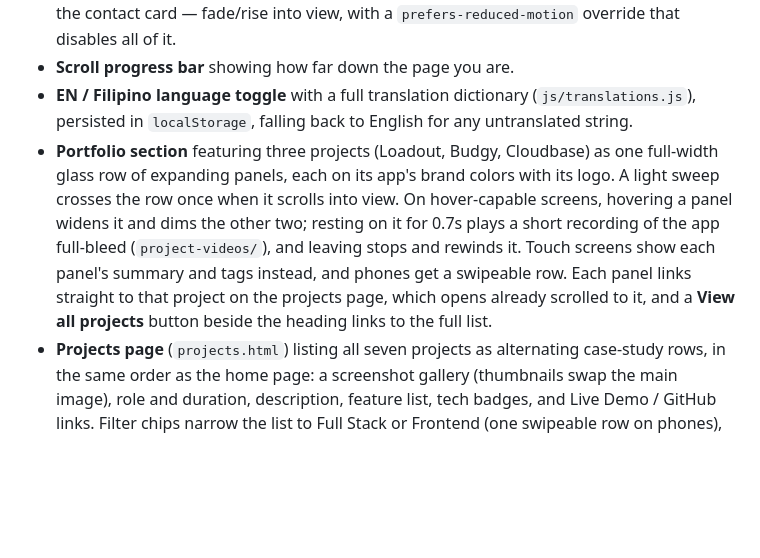
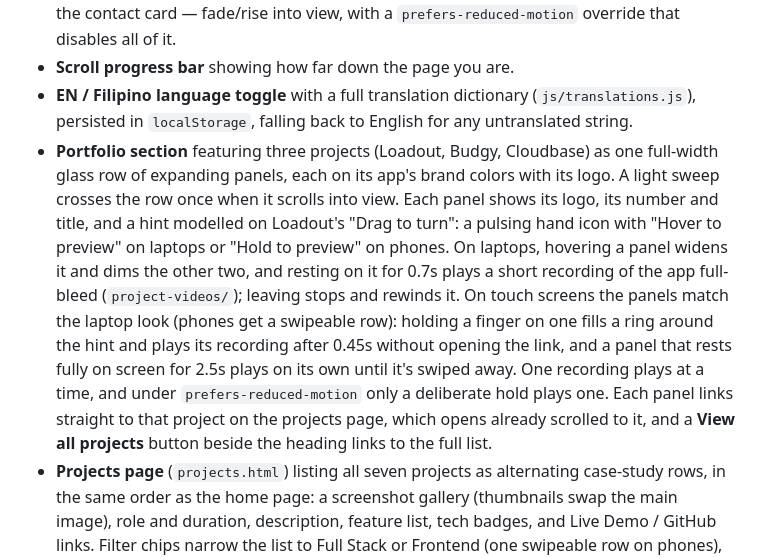
Before and after one commit to Caelusary/my-portfolio, a Markdown page: README.md, the part around the change. Rendered like a GitHub page; blank space fills up the shorter version.

Commit message:
docs(readme): described the preview hint and touch playback for the project panels

```diff
--- a/README.md
+++ b/README.md
@@ -12,7 +12,7 @@ A cinematic personal portfolio for Zachary Scott (Full-Stack Developer & Creativ
 - **Scroll-reveal animations** (GSAP + ScrollTrigger) on section headings, project cards, and the contact card — fade/rise into view, with a `prefers-reduced-motion` override that disables all of it.
 - **Scroll progress bar** showing how far down the page you are.
 - **EN / Filipino language toggle** with a full translation dictionary (`js/translations.js`), persisted in `localStorage`, falling back to English for any untranslated string.
-- **Portfolio section** featuring three projects (Loadout, Budgy, Cloudbase) as one full-width glass row of expanding panels, each on its app's brand colors with its logo. A light sweep crosses the row once when it scrolls into view. On hover-capable screens, hovering a panel widens it and dims the other two; resting on it for 0.7s plays a short recording of the app full-bleed (`project-videos/`), and leaving stops and rewinds it. Touch screens show each panel's summary and tags instead, and phones get a swipeable row. Each panel links straight to that project on the projects page, which opens already scrolled to it, and a **View all projects** button beside the heading links to the full list.
+- **Portfolio section** featuring three projects (Loadout, Budgy, Cloudbase) as one full-width glass row of expanding panels, each on its app's brand colors with its logo. A light sweep crosses the row once when it scrolls into view. Each panel shows its logo, its number and title, and a hint modelled on Loadout's "Drag to turn": a pulsing hand icon with "Hover to preview" on laptops or "Hold to preview" on phones. On laptops, hovering a panel widens it and dims the other two, and resting on it for 0.7s plays a short recording of the app full-bleed (`project-videos/`); leaving stops and rewinds it. On touch screens the panels match the laptop look (phones get a swipeable row): holding a finger on one fills a ring around the hint and plays its recording after 0.45s without opening the link, and a panel that rests fully on screen for 2.5s plays on its own until it's swiped away. One recording plays at a time, and under `prefers-reduced-motion` only a deliberate hold plays one. Each panel links straight to that project on the projects page, which opens already scrolled to it, and a **View all projects** button beside the heading links to the full list.
 - **Projects page** (`projects.html`) listing all seven projects as alternating case-study rows, in the same order as the home page: a screenshot gallery (thumbnails swap the main image), role and duration, description, feature list, tech badges, and Live Demo / GitHub links. Filter chips narrow the list to Full Stack or Frontend (one swipeable row on phones), and a closing "Like what you see?" call to action links to the contact form. Its **Back** link returns to whichever page of the site you came from, at the spot you left it.
 - **About section** with a portrait tinted in the site palette beside the bio (stacked on phones), a real skills badge row, View/Download CV buttons (linking to an actual PDF résumé), and a Certifications area: completed certificates sit in a stack (newest first, the next two peeking out behind) that cross-fades to the next card every 4 seconds, pauses on hover, focus or when off screen, never auto-rotates under `prefers-reduced-motion`, and has prev/next buttons, dots, arrow keys and swipe. Each links to its real PDF. Certifications in progress are listed below it.
 - **Contact form** ("Get In Touch") with real-time client-side validation (valid/invalid field styling as you type or blur) and submission via the [EmailJS](https://www.emailjs.com/) browser SDK (`emailjs.sendForm`). Success and error alerts are shown after submission attempts.
```
